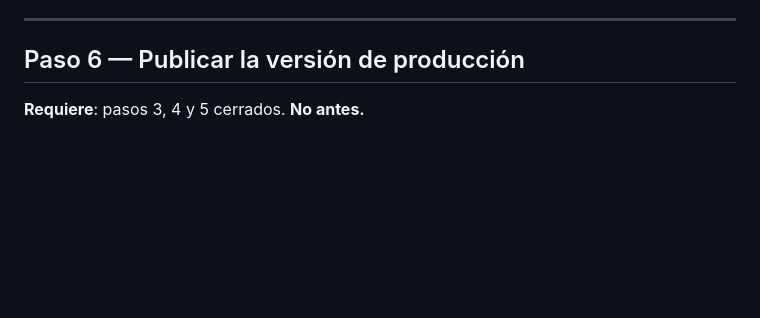
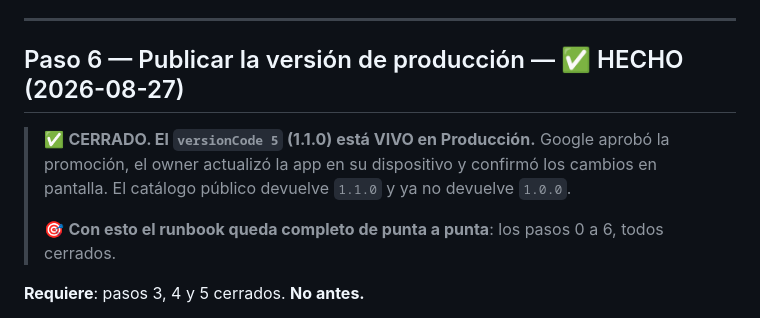
Before and after one commit to Samuel551/yummigluglu, a Markdown page: docs/runbook-produccion.md, the part around the change. Rendered like a GitHub page; blank space fills up the shorter version.

```diff
--- a/docs/runbook-produccion.md
+++ b/docs/runbook-produccion.md
@@ -434,7 +434,13 @@ Depende del paso 4. Configurar **verificadores de licencia** en Play Console
 
 ---
 
-## Paso 6 — Publicar la versión de producción
+## Paso 6 — Publicar la versión de producción — ✅ HECHO (2026-08-27)
+
+> ✅ **CERRADO. El `versionCode 5` (1.1.0) está VIVO en Producción.** Google aprobó la promoción, el
+> owner actualizó la app en su dispositivo y confirmó los cambios en pantalla. El catálogo público
+> devuelve `1.1.0` y ya no devuelve `1.0.0`.
+>
+> 🎯 **Con esto el runbook queda completo de punta a punta**: los pasos 0 a 6, todos cerrados.
 
 **Requiere**: pasos 3, 4 y 5 cerrados. **No antes.**
 
```
Also changed, not shown: CLAUDE.md (+15 -7 lines).
